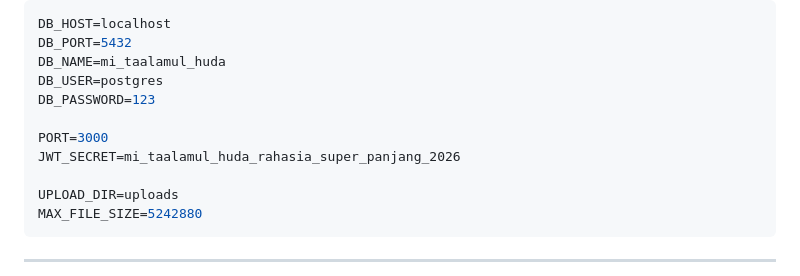
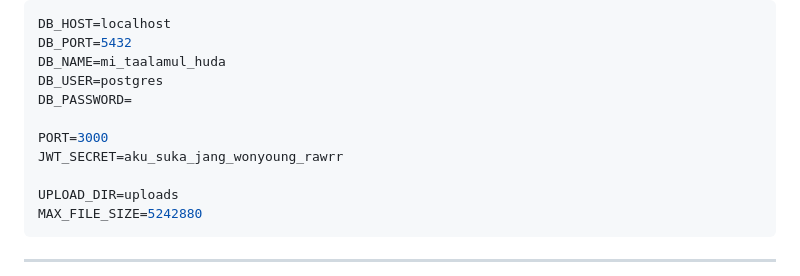
Before and after one commit to Autumnbreeze1221/mi-taalamul-huda, a Markdown page: README.md, the part around the change. Drawn GitHub-style.

Commit message:
Update database password and JWT secret in README

```diff
--- a/README.md
+++ b/README.md
@@ -91,10 +91,10 @@ DB_HOST=localhost
 DB_PORT=5432
 DB_NAME=mi_taalamul_huda
 DB_USER=postgres
-DB_PASSWORD=123
+DB_PASSWORD=
 
 PORT=3000
-JWT_SECRET=mi_taalamul_huda_rahasia_super_panjang_2026
+JWT_SECRET=aku_suka_jang_wonyoung_rawrr
 
 UPLOAD_DIR=uploads
 MAX_FILE_SIZE=5242880
```
